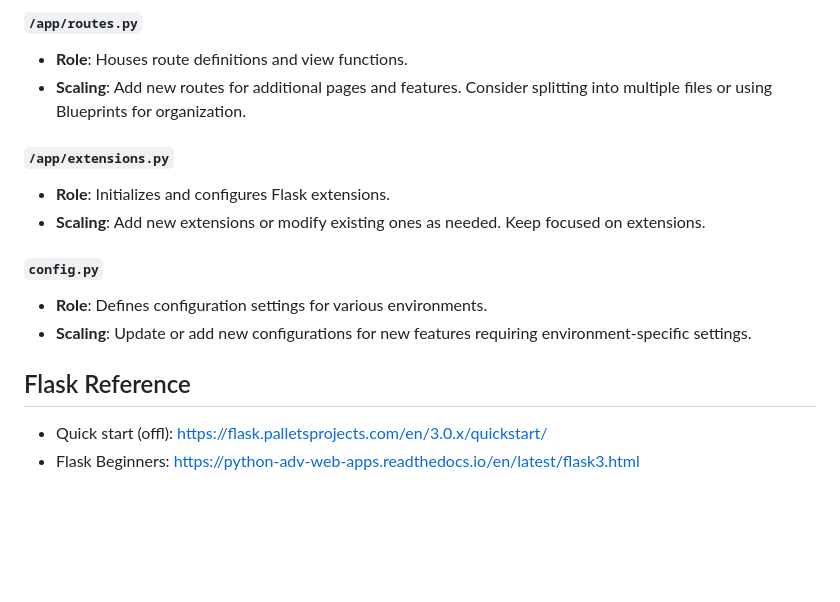
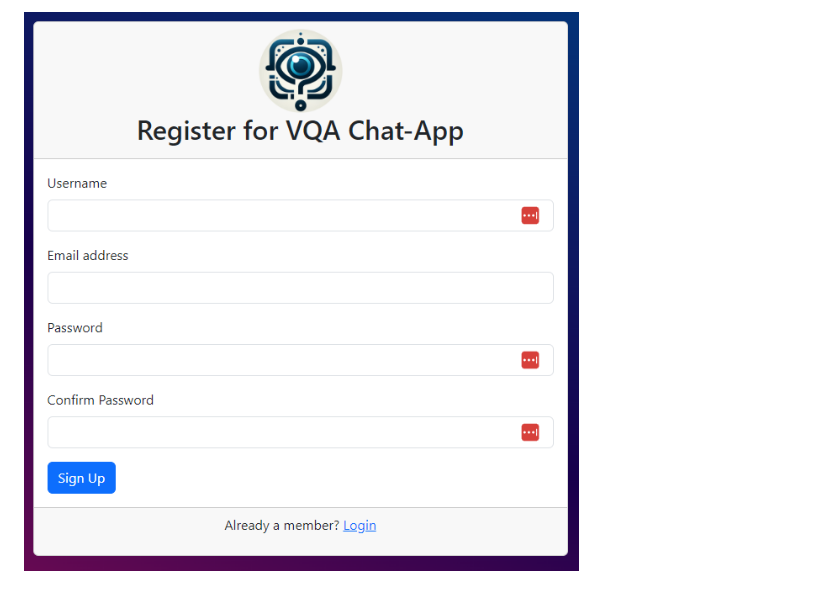
Before and after one commit to AI6002/capstone-project-team2, a Markdown page: README.md, the part around the change printed below. GitHub-like rendering; pictures changed too: assets/register_page.png (added); blank space fills up the shorter version.

```diff
--- a/README.md
+++ b/README.md
@@ -115,16 +43 @@ $ flask --app main run --host=0.0.0.0
-#### `/app/routes.py`
-- **Role**: Houses route definitions and view functions.
-- **Scaling**: Add new routes for additional pages and features. Consider splitting into multiple files or using Blueprints for organization.
-
-#### `/app/extensions.py`
-- **Role**: Initializes and configures Flask extensions.
-- **Scaling**: Add new extensions or modify existing ones as needed. Keep focused on extensions.
-
-#### `config.py`
-- **Role**: Defines configuration settings for various environments.
-- **Scaling**: Update or add new configurations for new features requiring environment-specific settings.
-
-
-## Flask Reference
-* Quick start (offl): https://flask.palletsprojects.com/en/3.0.x/quickstart/
-* Flask Beginners: https://python-adv-web-apps.readthedocs.io/en/latest/flask3.html
+![User Register](./assets/register_page.png)
```
Also changed, not shown: other parts of README.md (+12 -84 lines), assets/camera_img.png (added), assets/camera_modal.png (added), assets/homepage.png (added), assets/login_page.png (added), assets/upload_img.png (added).
